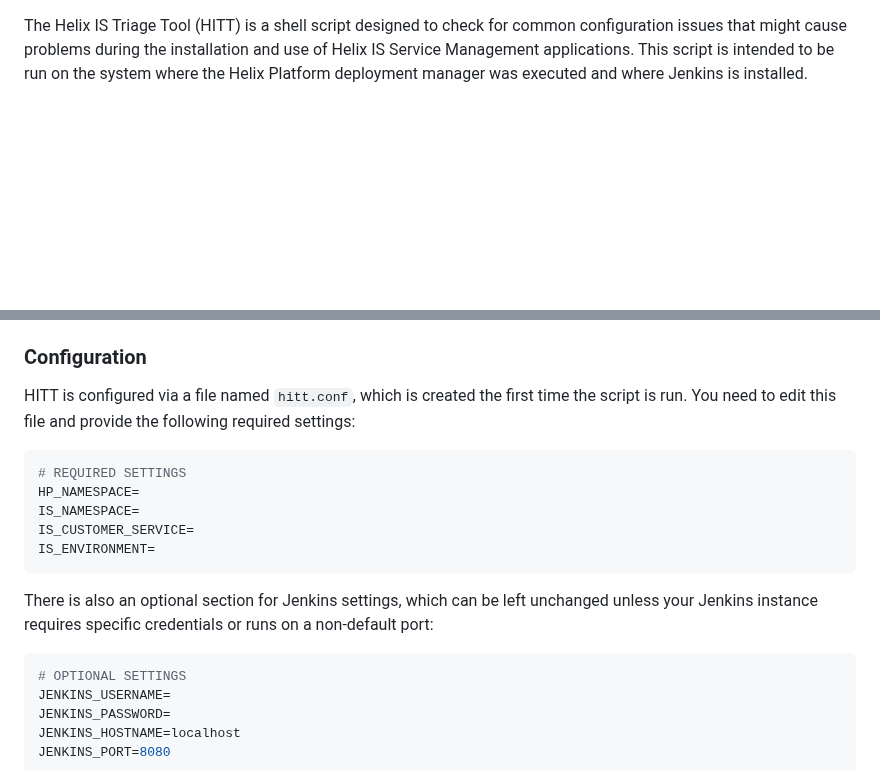
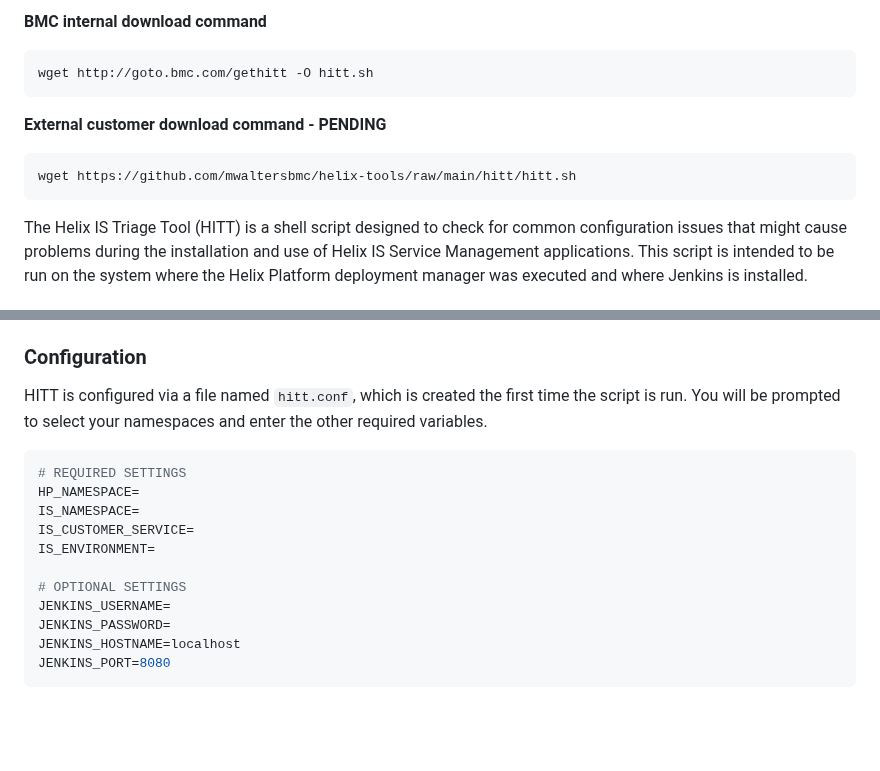
Before and after one commit to mwaltersbmc/helix-tools, a Markdown page: hitt/README.md, 2 parts joined by grey strips. Drawn GitHub-style; blank space fills up the shorter version.

````diff
--- a/hitt/README.md
+++ b/hitt/README.md
@@ -1,3 +1,15 @@
+**BMC internal download command**
+```shell
+wget http://goto.bmc.com/gethitt -O hitt.sh
+```
+
+**External customer download command - PENDING**
+```shell
+wget https://github.com/mwaltersbmc/helix-tools/raw/main/hitt/hitt.sh
+```
+
+
+
 The Helix IS Triage Tool (HITT) is a shell script designed to check for common configuration issues that might cause problems during the installation and use of Helix IS Service Management applications. This script is intended to be run on the system where the Helix Platform deployment manager was executed and where Jenkins is installed.
 
 ### HITT Operating Modes
@@ -13,7 +25,7 @@ In all modes, HITT requires minimal configuration and automatically reads additi
 HITT can perform optional tests to validate the Helix IS database using a Java SQL client called JISQL and JDBC drivers for each database type. To enable these tests, download the `dbjars.tgz` file and place it in the directory with the `hitt.sh` script. HITT will detect, unpack, and use these files for the SQL checks.
 
 ### Configuration
-HITT is configured via a file named `hitt.conf`, which is created the first time the script is run. You need to edit this file and provide the following required settings:
+HITT is configured via a file named `hitt.conf`, which is created the first time the script is run. You will be prompted to select your namespaces and enter the other required variables.
 
 ```shell
 # REQUIRED SETTINGS
@@ -21,11 +33,7 @@ HP_NAMESPACE=
 IS_NAMESPACE=
 IS_CUSTOMER_SERVICE=
 IS_ENVIRONMENT=
-```
 
-There is also an optional section for Jenkins settings, which can be left unchanged unless your Jenkins instance requires specific credentials or runs on a non-default port:
-
-```shell
 # OPTIONAL SETTINGS
 JENKINS_USERNAME=
 JENKINS_PASSWORD=
````
